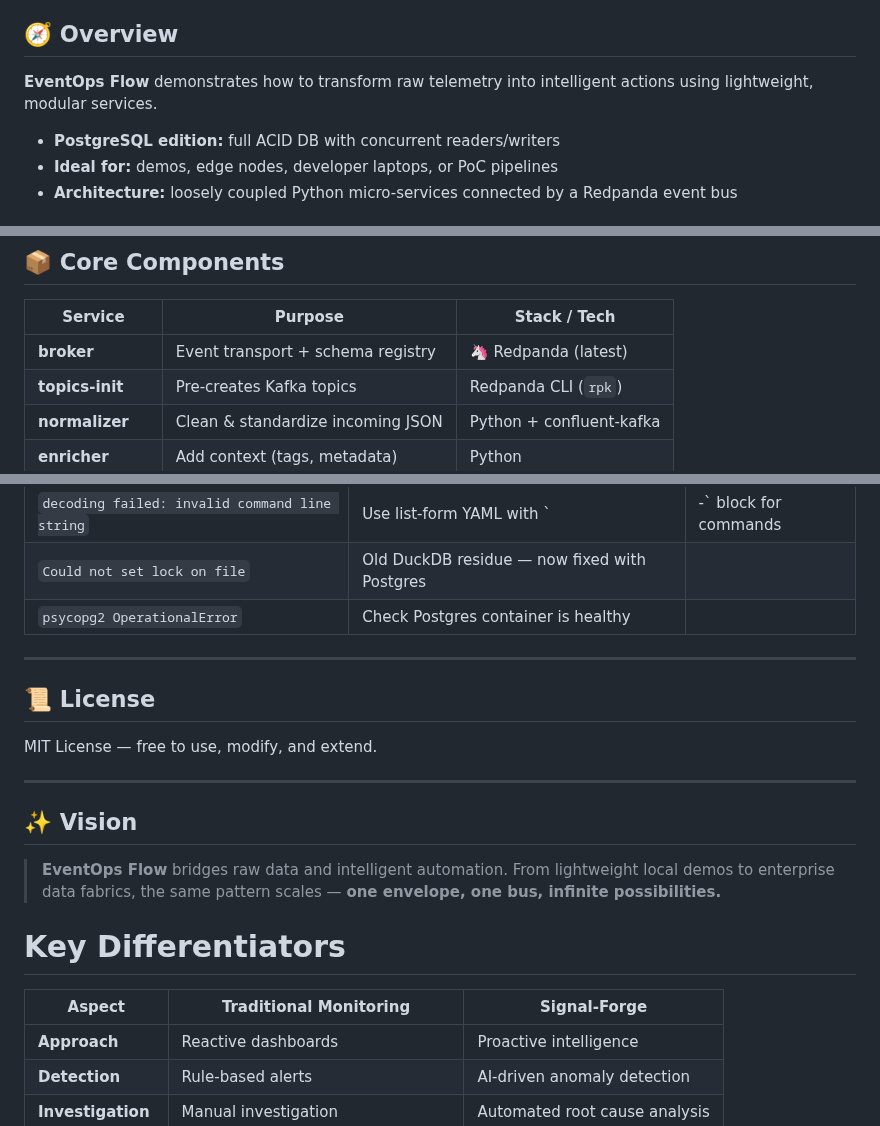
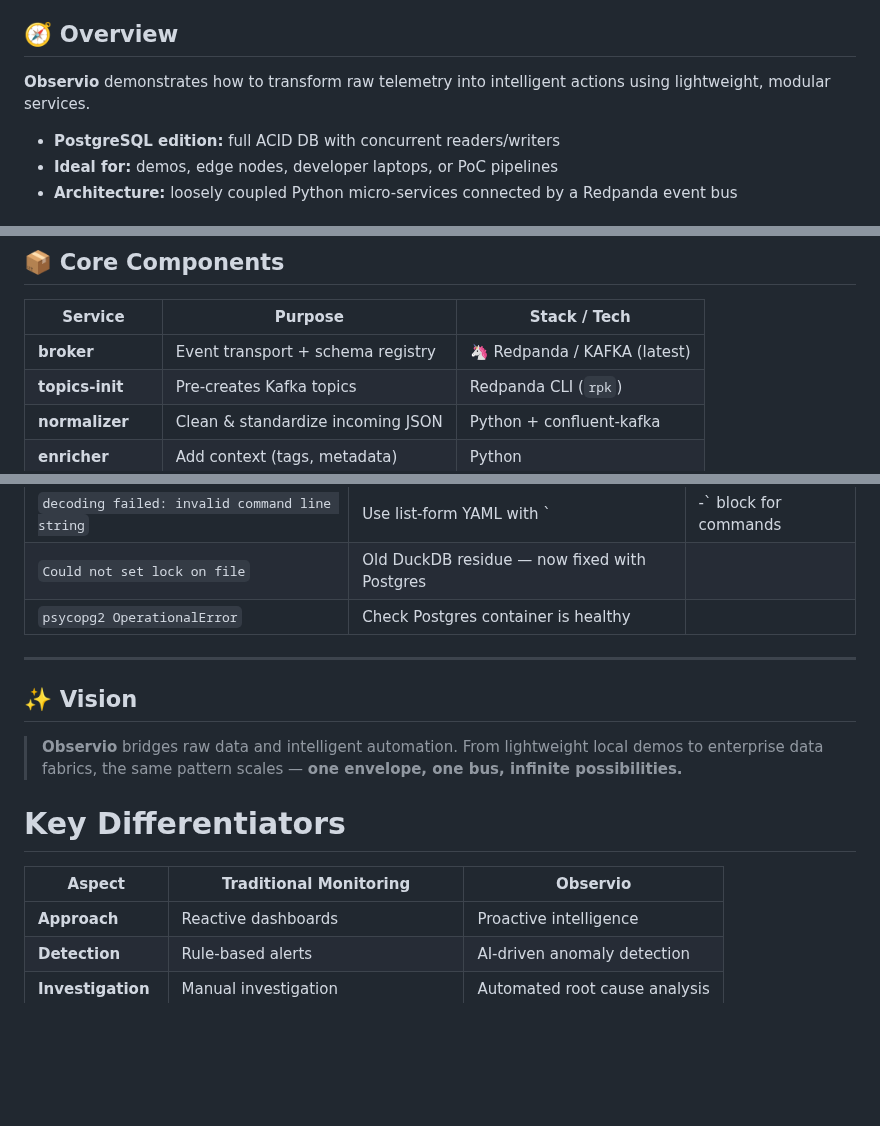
Before and after one commit to lILogit/Observio, a Markdown page: README.md, 3 parts joined by grey strips. GitHub-like rendering; blank space fills up the shorter version.

```diff
--- a/README.md
+++ b/README.md
@@ -11,7 +11,7 @@ and 🐘 **PostgreSQL (JSONB storage)** for concurrent local persistence.
 
 ## 🧭 Overview
 
-**EventOps Flow** demonstrates how to transform raw telemetry into intelligent actions using lightweight, modular services.
+**Observio** demonstrates how to transform raw telemetry into intelligent actions using lightweight, modular services.
 
 - **PostgreSQL edition:** full ACID DB with concurrent readers/writers
 - **Ideal for:** demos, edge nodes, developer laptops, or PoC pipelines
@@ -71,7 +71,7 @@ flowchart LR
 
 | Service           | Purpose                           | Stack / Tech             |
 | ----------------- | --------------------------------- | ------------------------ |
-| **broker**        | Event transport + schema registry | 🦄 Redpanda (latest)     |
+| **broker**        | Event transport + schema registry | 🦄 Redpanda / KAFKA (latest)     |
 | **topics-init**   | Pre-creates Kafka topics          | Redpanda CLI (`rpk`)     |
 | **normalizer**    | Clean & standardize incoming JSON | Python + confluent-kafka |
 | **enricher**      | Add context (tags, metadata)      | Python                   |
@@ -215,21 +215,15 @@ eventops-flow/
 
 ---
 
-## 📜 License
-
-MIT License — free to use, modify, and extend.
-
----
-
 ## ✨ Vision
 
-> **EventOps Flow** bridges raw data and intelligent automation.
+> **Observio** bridges raw data and intelligent automation.
 > From lightweight local demos to enterprise data fabrics,
 > the same pattern scales — **one envelope, one bus, infinite possibilities.**
 
 # Key Differentiators
 
-| **Aspect** | **Traditional Monitoring** | **Signal-Forge** |
+| **Aspect** | **Traditional Monitoring** | **Observio** |
 |------------|---------------------------|------------------|
 | **Approach** | Reactive dashboards | Proactive intelligence |
 | **Detection** | Rule-based alerts | AI-driven anomaly detection |
```
Also changed, not shown: other parts of README.md (+3 -3 lines).
